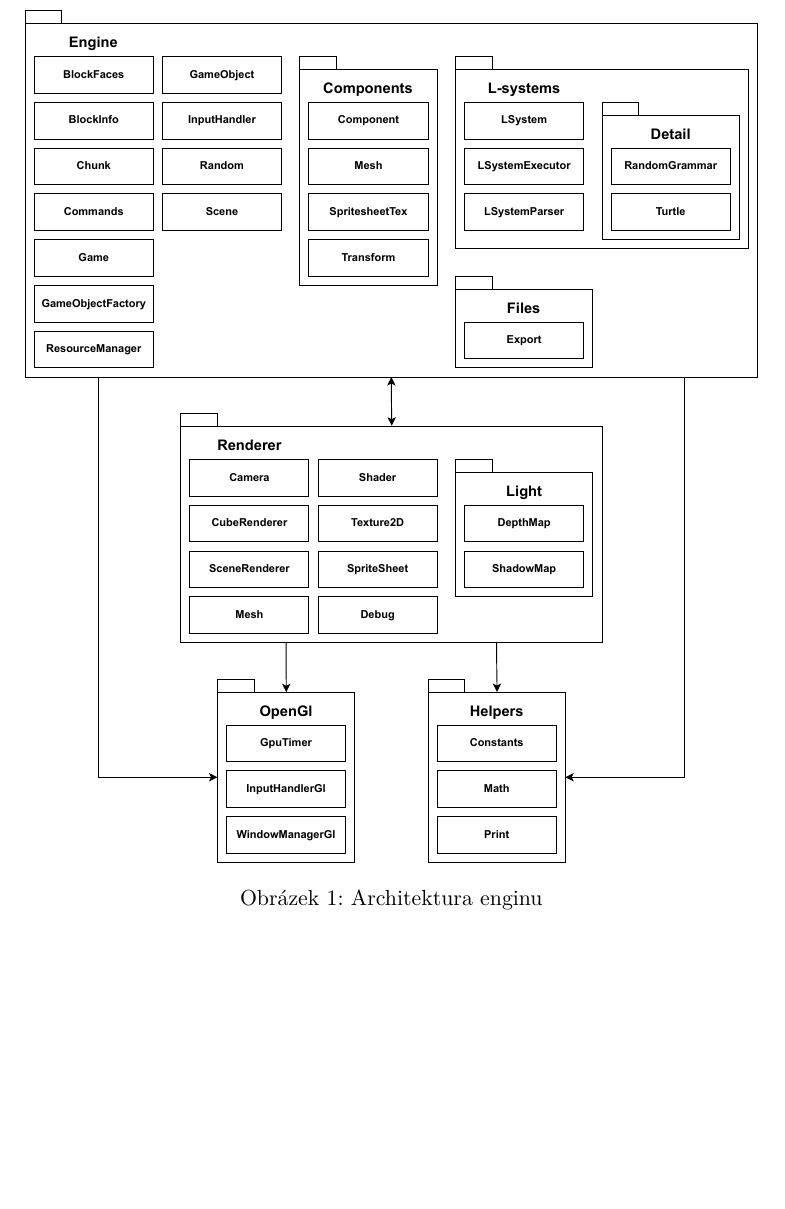
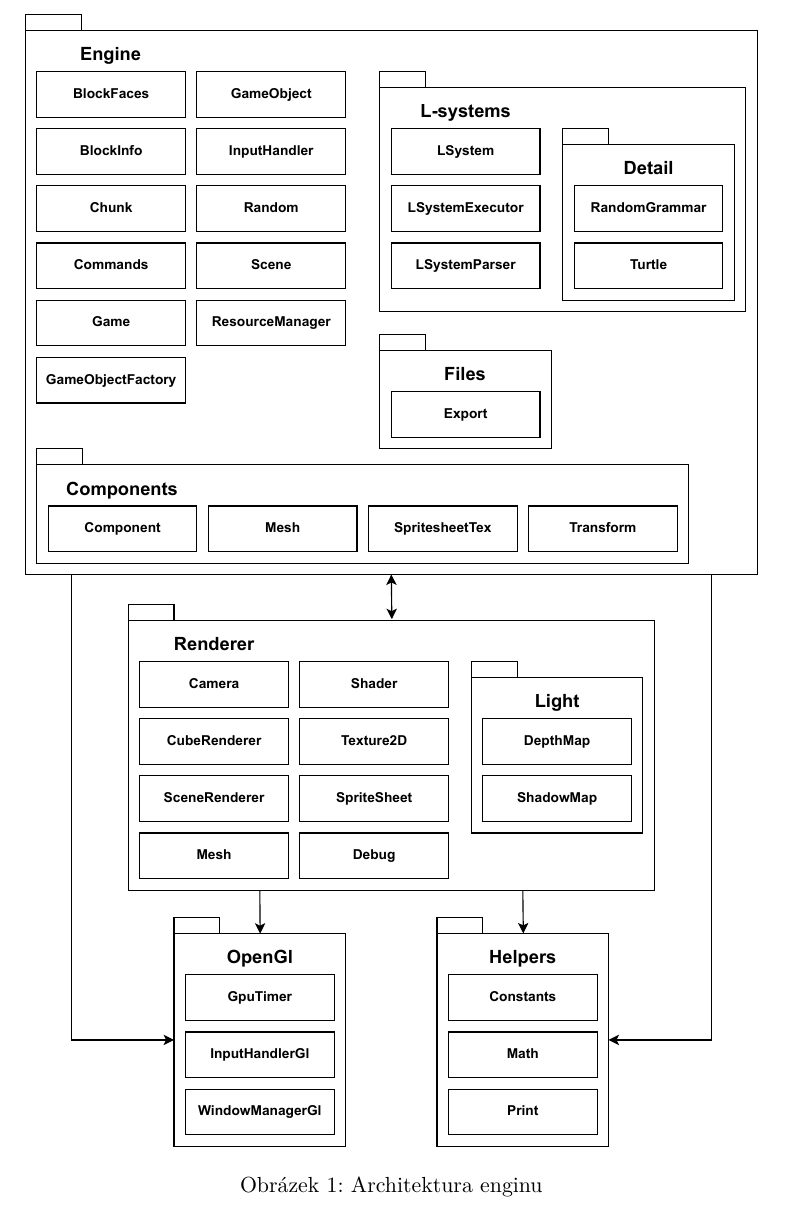
Before and after one commit to heppyn/MasterThesis, a LaTeX thesis (latex/DP_hepner_lukas.tex): part of page 26 of 93, cut so that both start at the same text, the shorter picture padded with empty space. Compiled offline with pdfLaTeX; a LaTeX package or settings file that is missing is left out.

Commit message:
Update architecture image

```diff
--- a/latex/DP_hepner_lukas.tex
+++ b/latex/DP_hepner_lukas.tex
@@ -165,7 +165,7 @@ Pro generování terénu byl využit Perlinův šum implementovaný knihovnou si
 Engine je rozdělen do několika modulů a sub modulů, seskupujících stejnou funkcionalitou. Diagram~\ref{fig:architecture} ukazuje vzájemnou komunikaci mezi moduly a~třídy jež obsahuje.
 
 \begin{figure}\centering
-	\includegraphics[width=\textwidth]{images/architecture}
+	\includegraphics[width=\textwidth]{images/architecture2}
 	\caption[Architektura enginu]{Architektura enginu}\label{fig:architecture}
 \end{figure}
 
```
Also changed, not shown: latex/images/architecture2.pdf (added).
